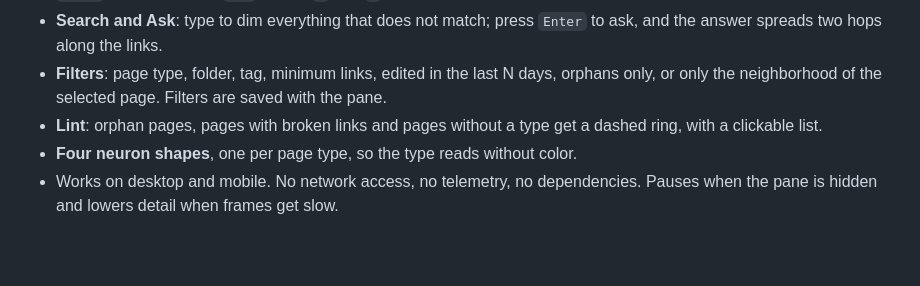
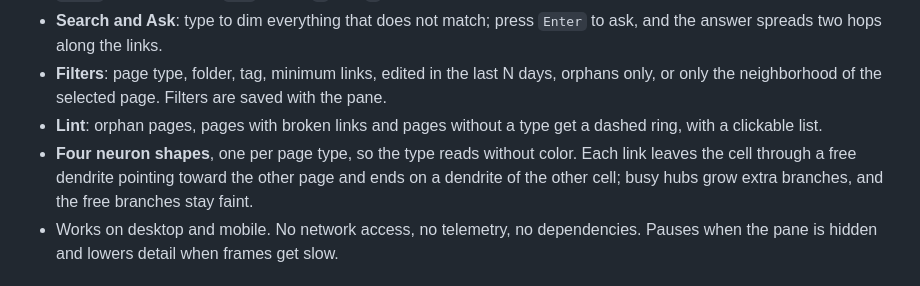
Before and after one commit to jonyfs/llm-wiki-brain, a Markdown page: README.md, the part around the change. Rendered like a GitHub page; blank space fills up the shorter version.

```diff
--- a/README.md
+++ b/README.md
@@ -14,7 +14,7 @@ See your wiki as a living 3D brain inside Obsidian. Each page is a neuron, each
 - **Search and Ask**: type to dim everything that does not match; press `Enter` to ask, and the answer spreads two hops along the links.
 - **Filters**: page type, folder, tag, minimum links, edited in the last N days, orphans only, or only the neighborhood of the selected page. Filters are saved with the pane.
 - **Lint**: orphan pages, pages with broken links and pages without a type get a dashed ring, with a clickable list.
-- **Four neuron shapes**, one per page type, so the type reads without color.
+- **Four neuron shapes**, one per page type, so the type reads without color. Each link leaves the cell through a free dendrite pointing toward the other page and ends on a dendrite of the other cell; busy hubs grow extra branches, and the free branches stay faint.
 - Works on desktop and mobile. No network access, no telemetry, no dependencies. Pauses when the pane is hidden and lowers detail when frames get slow.
 
 ## Page types
```
Also changed, not shown: docs/images/brain-links.jpg (added), 1 other file.
